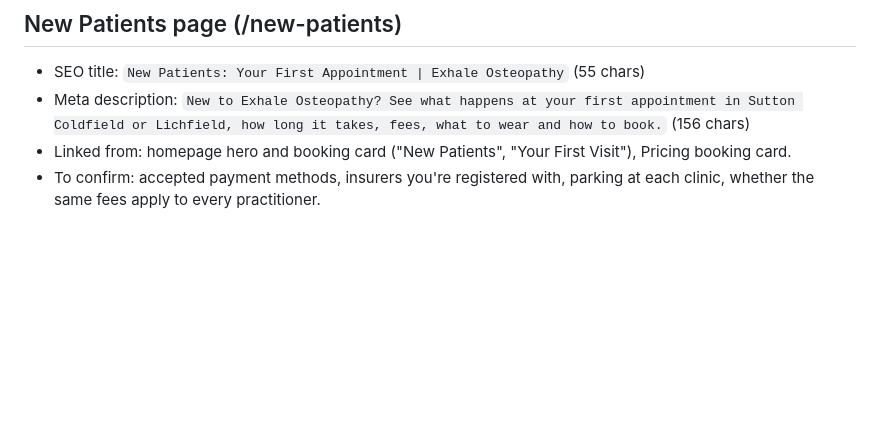
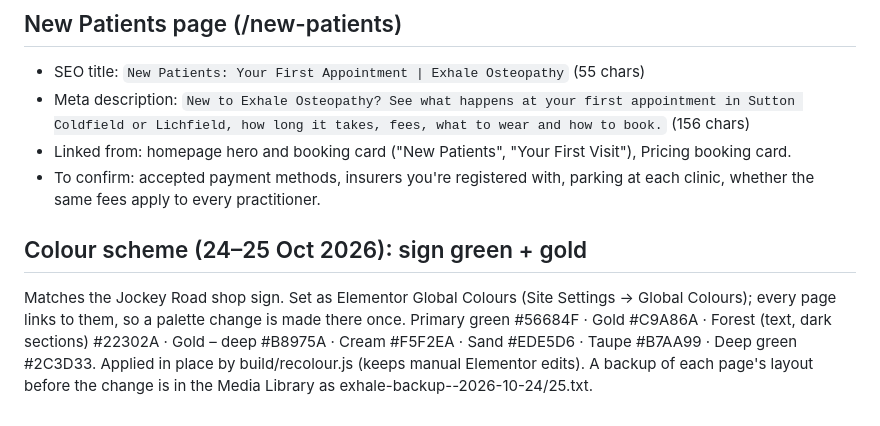
Before and after one commit to hafi2-cpu/exhale-osteopathy-website, a Markdown page: wordpress/README.md, the part around the change. GitHub-like rendering; blank space fills up the shorter version.

Commit message:
README: colour scheme notes
Co-Authored-By: Claude Opus 5.5 <noreply@anthropic.com>
Claude-Session: https://claude.ai/code/session_01KSDL7LnBRXzcAD2bQVykHx

```diff
--- a/wordpress/README.md
+++ b/wordpress/README.md
@@ -116,3 +116,11 @@ See the conversation for the current, tested status of each page. Staging is set
 - Meta description: `New to Exhale Osteopathy? See what happens at your first appointment in Sutton Coldfield or Lichfield, how long it takes, fees, what to wear and how to book.` (156 chars)
 - Linked from: homepage hero and booking card ("New Patients", "Your First Visit"), Pricing booking card.
 - To confirm: accepted payment methods, insurers you're registered with, parking at each clinic, whether the same fees apply to every practitioner.
+
+## Colour scheme (24–25 Oct 2026): sign green + gold
+Matches the Jockey Road shop sign. Set as Elementor Global Colours (Site Settings → Global Colours);
+every page links to them, so a palette change is made there once.
+Primary green #56684F · Gold #C9A86A · Forest (text, dark sections) #22302A · Gold – deep #B8975A ·
+Cream #F5F2EA · Sand #EDE5D6 · Taupe #B7AA99 · Deep green #2C3D33.
+Applied in place by build/recolour.js (keeps manual Elementor edits). A backup of each page's layout
+before the change is in the Media Library as exhale-backup-<id>-2026-10-24/25.txt.
```
